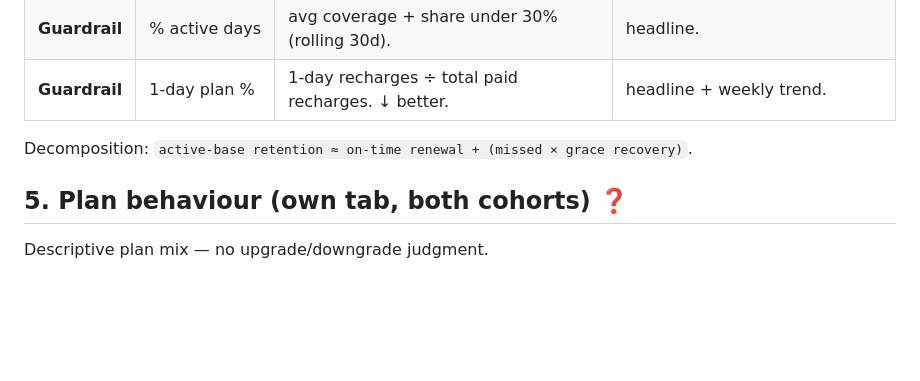
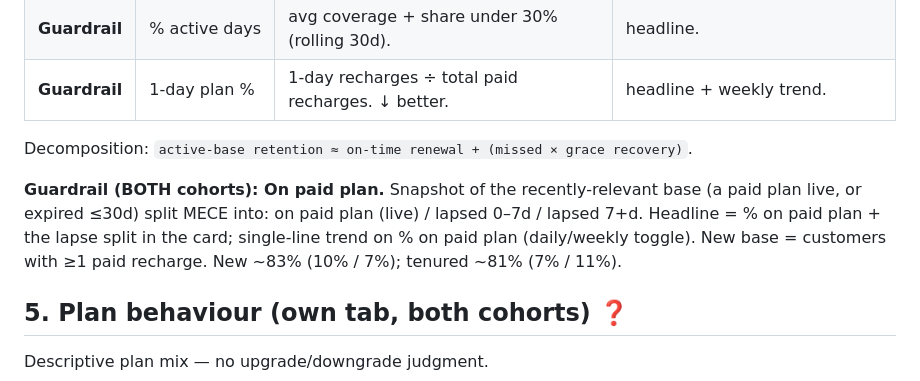
Before and after one commit to hypercritic-rn/wiom-pod-j2-dashboard, a Markdown page: SPEC.md, the part around the change. Drawn GitHub-style; blank space fills up the shorter version.

Commit message:
Spec: On-paid-plan guardrail on both cohorts

```diff
--- a/SPEC.md
+++ b/SPEC.md
@@ -44,6 +44,8 @@ Dropped: Day-30 active (redundant with NSM); first-renewal-R0 (leaked short plan
 
 Decomposition: `active-base retention ≈ on-time renewal + (missed × grace recovery)`.
 
+**Guardrail (BOTH cohorts): On paid plan.** Snapshot of the recently-relevant base (a paid plan live, or expired ≤30d) split MECE into: on paid plan (live) / lapsed 0–7d / lapsed 7+d. Headline = % on paid plan + the lapse split in the card; single-line trend on % on paid plan (daily/weekly toggle). New base = customers with ≥1 paid recharge. New ~83% (10% / 7%); tenured ~81% (7% / 11%).
+
 ## 5. Plan behaviour  (own tab, both cohorts) ❓
 Descriptive plan mix — no upgrade/downgrade judgment.
 - New: plan chosen at 1st renewal → 2nd renewal, and transitions.
```
